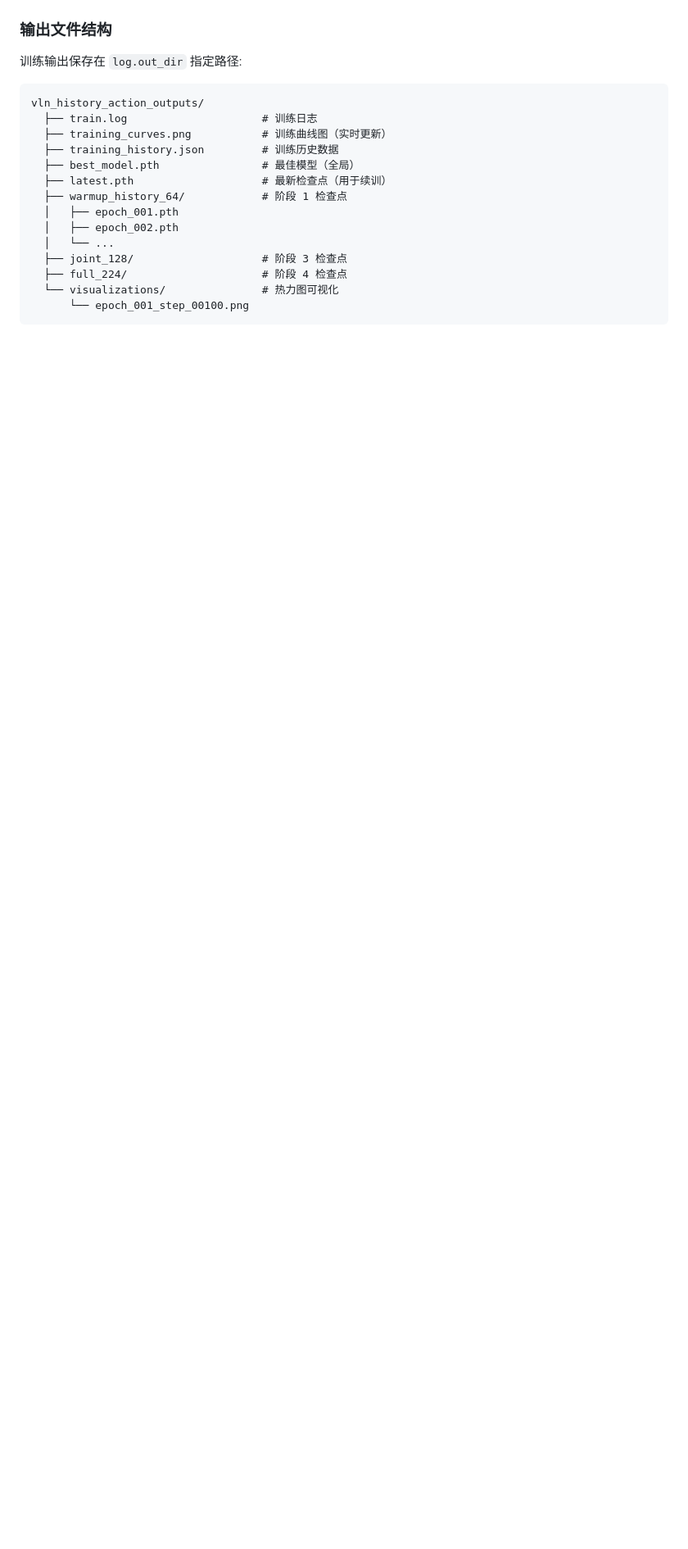
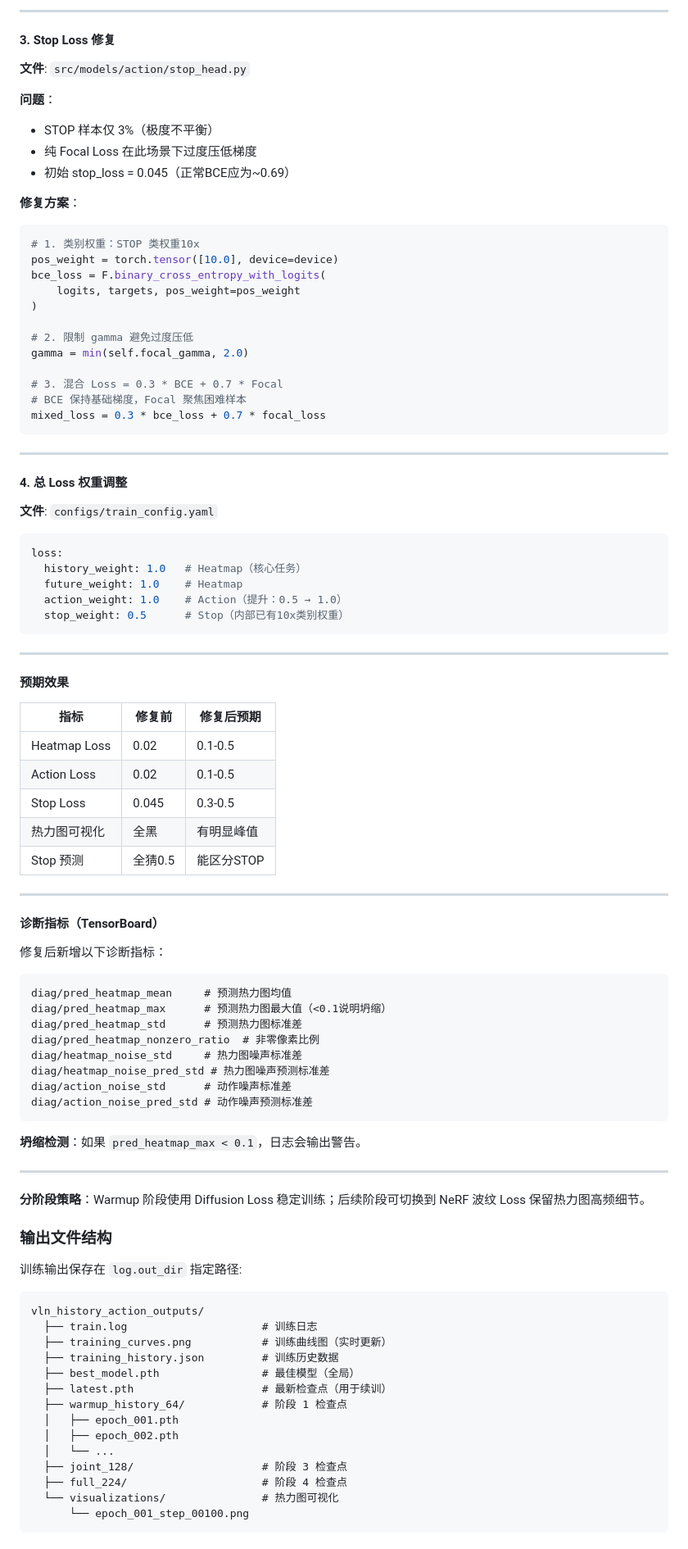
Before and after one commit to HarryFang30/HeatmapVLN, a Markdown page: README.md, the part around the change printed below. Shown: that part at 82% size. Rendered like a GitHub page; blank space fills up the shorter version.

````diff
--- a/README.md
+++ b/README.md
@@ -792,3 +866,79 @@ $\mathcal{L} = \lambda_h \cdot \mathcal{L}_{heatmap} + \lambda_a \cdot \mathcal{
+---
+
+#### 3. Stop Loss 修复
+
+**文件**: `src/models/action/stop_head.py`
+
+**问题**：
+- STOP 样本仅 3%（极度不平衡）
+- 纯 Focal Loss 在此场景下过度压低梯度
+- 初始 stop_loss = 0.045（正常BCE应为~0.69）
+
+**修复方案**：
+
+```python
+# 1. 类别权重：STOP 类权重10x
+pos_weight = torch.tensor([10.0], device=device)
+bce_loss = F.binary_cross_entropy_with_logits(
+    logits, targets, pos_weight=pos_weight
+)
+
+# 2. 限制 gamma 避免过度压低
+gamma = min(self.focal_gamma, 2.0)
+
+# 3. 混合 Loss = 0.3 * BCE + 0.7 * Focal
+# BCE 保持基础梯度，Focal 聚焦困难样本
+mixed_loss = 0.3 * bce_loss + 0.7 * focal_loss
+```
+
+---
+
+#### 4. 总 Loss 权重调整
+
+**文件**: `configs/train_config.yaml`
+
+```yaml
+loss:
+  history_weight: 1.0   # Heatmap（核心任务）
+  future_weight: 1.0    # Heatmap
+  action_weight: 1.0    # Action（提升：0.5 → 1.0）
+  stop_weight: 0.5      # Stop（内部已有10x类别权重）
+```
+
+---
+
+#### 预期效果
+
+| 指标 | 修复前 | 修复后预期 |
+|------|--------|-----------|
+| Heatmap Loss | 0.02 | 0.1-0.5 |
+| Action Loss | 0.02 | 0.1-0.5 |
+| Stop Loss | 0.045 | 0.3-0.5 |
+| 热力图可视化 | 全黑 | 有明显峰值 |
+| Stop 预测 | 全猜0.5 | 能区分STOP |
+
+---
+
+#### 诊断指标（TensorBoard）
+
+修复后新增以下诊断指标：
+
+```
+diag/pred_heatmap_mean     # 预测热力图均值
+diag/pred_heatmap_max      # 预测热力图最大值（<0.1说明坍缩）
+diag/pred_heatmap_std      # 预测热力图标准差
+diag/pred_heatmap_nonzero_ratio  # 非零像素比例
+diag/heatmap_noise_std     # 热力图噪声标准差
+diag/heatmap_noise_pred_std # 热力图噪声预测标准差
+diag/action_noise_std      # 动作噪声标准差
+diag/action_noise_pred_std # 动作噪声预测标准差
+```
+
+**坍缩检测**：如果 `pred_heatmap_max < 0.1`，日志会输出警告。
+
+---
+
+**分阶段策略**：Warmup 阶段使用 Diffusion Loss 稳定训练；后续阶段可切换到 NeRF 波纹 Loss 保留热力图高频细节。
 
 ### 输出文件结构
 
````
Also changed, not shown: other parts of README.md (+80 -6 lines).
